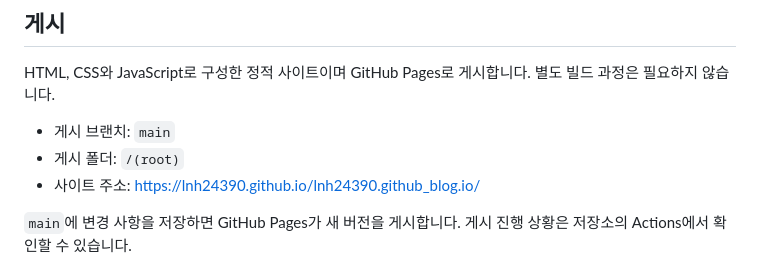
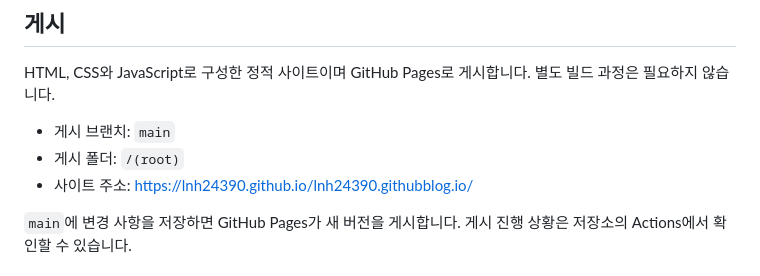
Before and after one commit to lnh24390/github-blog, a Markdown page: README.md, the part around one of its changes. Rendered like a GitHub page.

Commit message:
Update blog URL for renamed repository

```diff
--- a/README.md
+++ b/README.md
@@ -51,7 +51,7 @@ HTML, CSS와 JavaScript로 구성한 정적 사이트이며 GitHub Pages로 게
 
 - 게시 브랜치: `main`
 - 게시 폴더: `/(root)`
-- 사이트 주소: https://lnh24390.github.io/lnh24390.github_blog.io/
+- 사이트 주소: https://lnh24390.github.io/lnh24390.githubblog.io/
 
 `main`에 변경 사항을 저장하면 GitHub Pages가 새 버전을 게시합니다. 게시 진행 상황은 저장소의 Actions에서 확인할 수 있습니다.
 
```
Also changed, not shown: other parts of README.md (+1 -1 lines).
